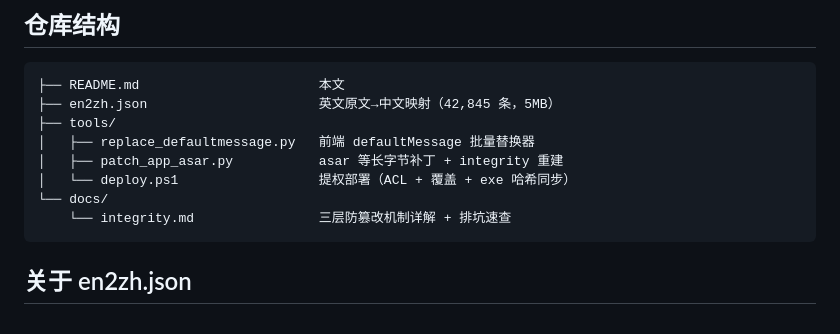
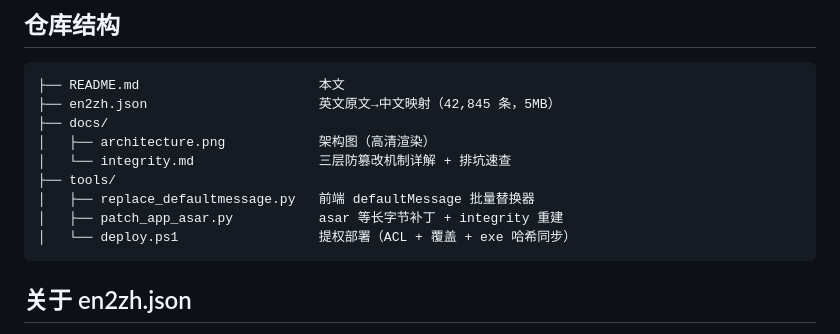
Before and after one commit to mistfallleaf/claude-desktop-zh-hans, a Markdown page: README.md, the part around one of its changes. Drawn GitHub-style.

````diff
--- a/README.md
+++ b/README.md
@@ -211,12 +179,13 @@ reg add "HKLM\SOFTWARE\Policies\Claude" /v disableAutoUpdates /t REG_SZ /d true
 ```text
 ├── README.md                       本文
 ├── en2zh.json                      英文原文→中文映射（42,845 条，5MB）
+├── docs/
+│   ├── architecture.png            架构图（高清渲染）
+│   └── integrity.md                三层防篡改机制详解 + 排坑速查
 ├── tools/
 │   ├── replace_defaultmessage.py   前端 defaultMessage 批量替换器
 │   ├── patch_app_asar.py           asar 等长字节补丁 + integrity 重建
 │   └── deploy.ps1                  提权部署（ACL + 覆盖 + exe 哈希同步）
-└── docs/
-    └── integrity.md                三层防篡改机制详解 + 排坑速查
 ```
 
 ## 关于 en2zh.json
````
Also changed, not shown: other parts of README.md (+1 -33 lines), docs/architecture.png (added).
